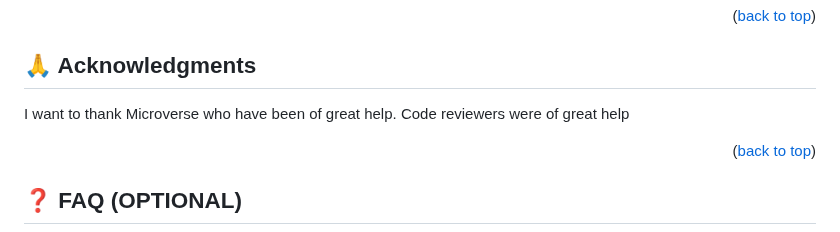
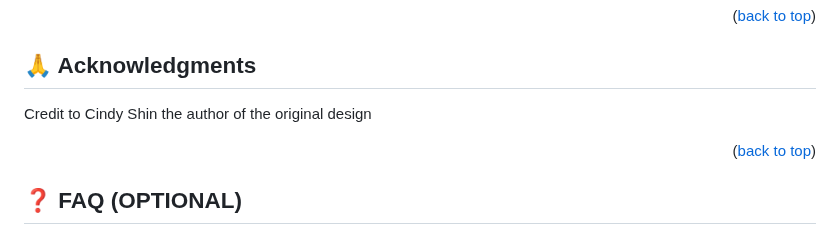
Before and after one commit to MarkYegon7/Project-Capstone, a Markdown page: README.md, the part around the change. GitHub-like rendering.

Commit message:
Make changes to README file

```diff
--- a/README.md
+++ b/README.md
@@ -123,8 +123,7 @@ If you like this project feel free to give me feedback via email:markyegonk@gmai
 
 ## 🙏 Acknowledgments <a name="acknowledgements"></a>
 
-I want to thank Microverse  who have been of great help.
-Code reviewers were of great help
+Credit to Cindy Shin the author of the original design
 
 <p align="right">(<a href="#readme-top">back to top</a>)</p>
 
```
